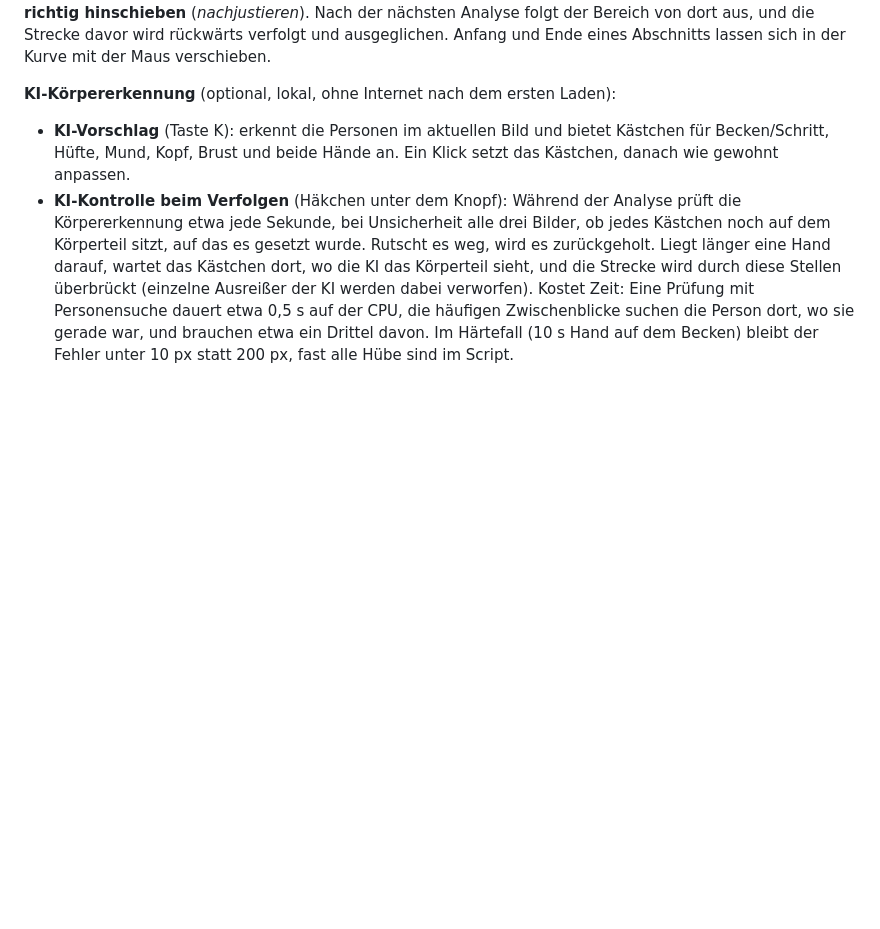
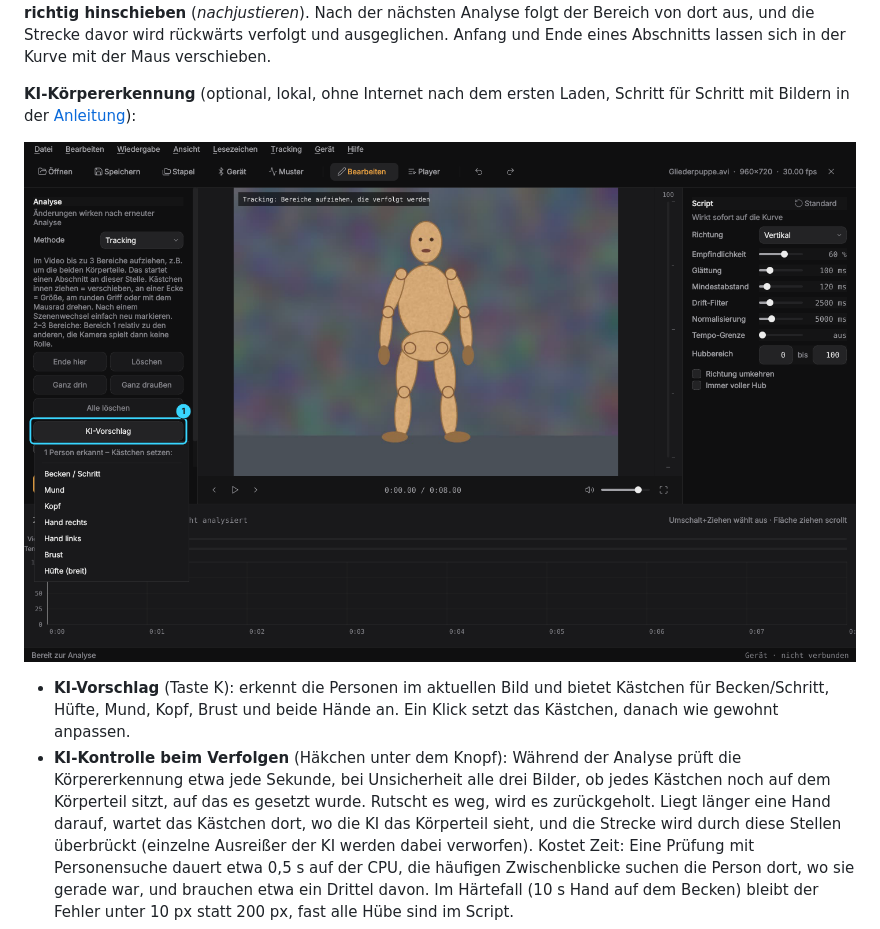
Before and after one commit to conty1337/Video-to-funscript-Generator, a Markdown page: README.md, the part around the change. Drawn GitHub-style; pictures changed too: docs/ki-vorschlag.png (added); blank space fills up the shorter version.

```diff
--- a/README.md
+++ b/README.md
@@ -211,7 +211,10 @@ Bereich von dort aus, und die Strecke davor wird rückwärts verfolgt und
 ausgeglichen. Anfang und Ende eines Abschnitts lassen sich in der Kurve mit
 der Maus verschieben.
 
-**KI-Körpererkennung** (optional, lokal, ohne Internet nach dem ersten Laden):
+**KI-Körpererkennung** (optional, lokal, ohne Internet nach dem ersten Laden,
+Schritt für Schritt mit Bildern in der [Anleitung](docs/anleitung.md#kästchen-mit-der-ki)):
+
+![KI-Vorschlag: Liste der erkannten Körperteile](docs/ki-vorschlag.png)
 
 - **KI-Vorschlag** (Taste K): erkennt die Personen im aktuellen Bild und bietet
   Kästchen für Becken/Schritt, Hüfte, Mund, Kopf, Brust und beide Hände an. Ein
```
Also changed, not shown: docs/anleitung.md (+35 -4 lines), docs/ki-analyse.png (added), docs/ki-kaestchen.png (added), 4 other files.
